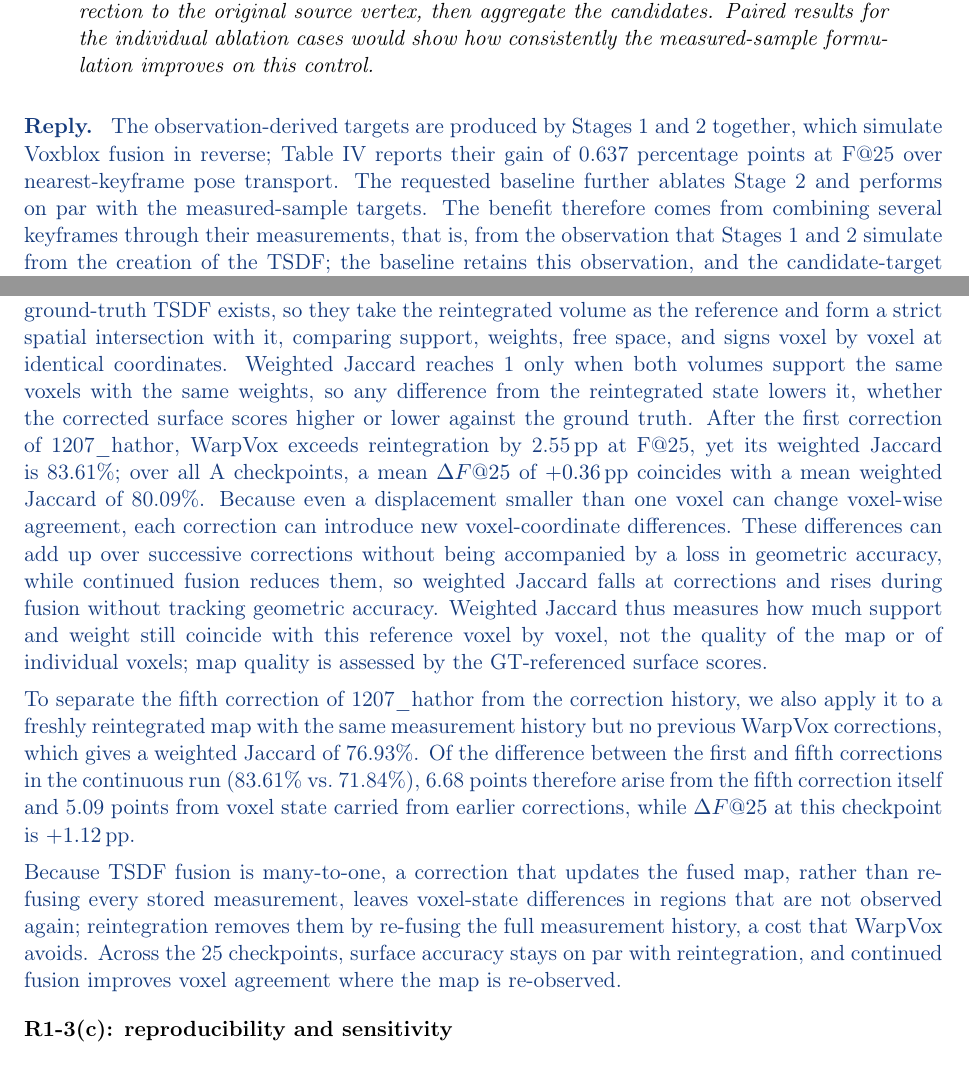
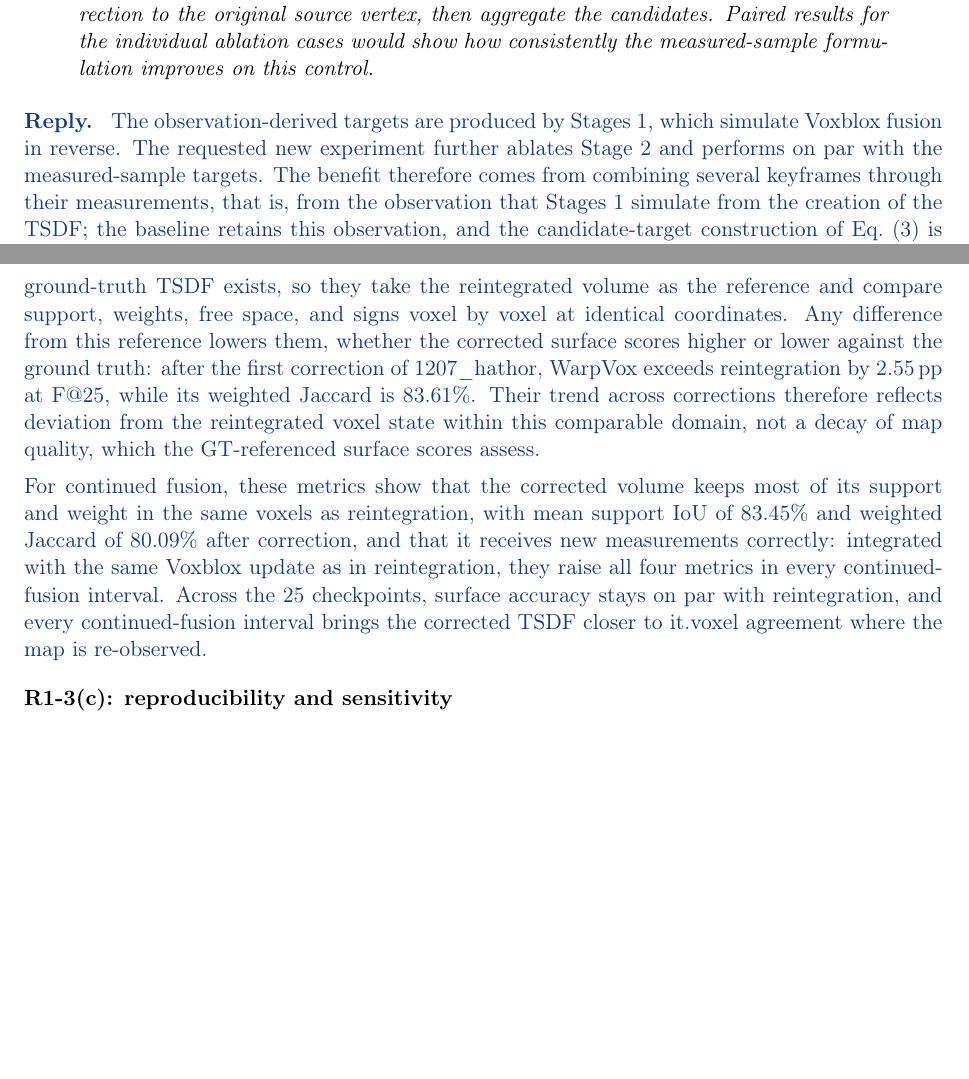
Before and after one commit to giltchcity/-LAR-6202-Wapox-ylper, a LaTeX document (main.tex): two parts of pages 3 and 5 of 19 before the commit and two parts of pages 3 and 5 of 18 after it, joined at a grey line, cut so that both start at the same text, the shorter picture padded with empty space. Compiled offline with pdfLaTeX.

Commit message:
Updates from Overleaf

```diff
--- a/main.tex
+++ b/main.tex
@@ -57,7 +57,7 @@ Algorithm 1 in Section III-D now gives the execution order of filtering, target
 
 Please add a matched multi-keyframe pose-transport baseline. Keep the candidate keyframes, reliability weights, aggregation/trimming procedure, and downstream processing unchanged. Instead of constructing each candidate target from the matched range sample as in Eq. (3), apply the corresponding keyframe's pre-to-post pose correction to the original source vertex, then aggregate the candidates. Paired results for the individual ablation cases would show how consistently the measured-sample formulation improves on this control.}
 \begin{reply}
-The observation-derived targets are produced by Stages~1 and~2 together, which simulate Voxblox fusion in reverse; Table~IV reports their gain of 0.637 percentage points at F@25 over nearest-keyframe pose transport. The requested baseline further ablates Stage~2 and performs on par with the measured-sample targets. The benefit therefore comes from combining several keyframes through their measurements, that is, from the observation that Stages~1 and~2 simulate from the creation of the TSDF; the baseline retains this observation, and the candidate-target construction of Eq.~(3) is equivalent to pose transport up to the gated residual.
+The observation-derived targets are produced by Stages~1, which simulate Voxblox fusion in reverse. The requested new experiment further ablates Stage~2 and performs on par with the measured-sample targets. The benefit therefore comes from combining several keyframes through their measurements, that is, from the observation that Stages~1 simulate from the creation of the TSDF; the baseline retains this observation, and the candidate-target construction of Eq.~(3) is equivalent to pose transport up to the gated residual.
 
 \textbf{Matched comparison.}
 We evaluated the requested control on the ten Kimera-Multi ablation cases at 25\,cm voxel resolution. The candidate keyframes, reliability weights, aggregation/trimming procedure, and downstream processing are identical. Each control candidate applies the associated keyframe's pre-to-post pose correction to the source vertex. Table~\ref{tab:reply-r1a-paired} gives the ten paired F@25 differences. The measured-sample formulation improves F@25 by 0.042 percentage points on average and in eight of the ten cases.
@@ -115,11 +115,9 @@ We evaluated repeated correction and continued fusion on the five multi-loop seq
 
 Surface accuracy remains on par with reintegration through repeated correction and fusion: mean $\Delta F@25$ is $+0.36$\,pp at A and $-0.01$\,pp at B. Continued fusion improves all four volumetric-consistency metrics in each of the ten A-to-B intervals, with mean paired gains of 2.99\,pp in support IoU, 3.52\,pp in weighted Jaccard, 0.49\,pp in free-space recall, and 1.03\,pp in sign accuracy, as new frames re-observe previously corrected regions. Table~\ref{tab:reply-cycles} reports all 25 checkpoints.
 
-Across successive corrections, the surface-score differences relative to full reintegration do not exhibit a consistent monotonic decline. The volumetric metrics measure a different property. No ground-truth TSDF exists, so they take the reintegrated volume as the reference and form a strict spatial intersection with it, comparing support, weights, free space, and signs voxel by voxel at identical coordinates. Weighted Jaccard reaches 1 only when both volumes support the same voxels with the same weights, so any difference from the reintegrated state lowers it, whether the corrected surface scores higher or lower against the ground truth. After the first correction of 1207\_hathor, WarpVox exceeds reintegration by 2.55\,pp at F@25, yet its weighted Jaccard is 83.61\%; over all A checkpoints, a mean $\Delta F@25$ of $+0.36$\,pp coincides with a mean weighted Jaccard of 80.09\%. Because even a displacement smaller than one voxel can change voxel-wise agreement, each correction can introduce new voxel-coordinate differences. These differences can add up over successive corrections without being accompanied by a loss in geometric accuracy, while continued fusion reduces them, so weighted Jaccard falls at corrections and rises during fusion without tracking geometric accuracy. Weighted Jaccard thus measures how much support and weight still coincide with this reference voxel by voxel, not the quality of the map or of individual voxels; map quality is assessed by the GT-referenced surface scores.
+Across successive corrections, the surface-score differences relative to full reintegration do not exhibit a consistent monotonic decline. The volumetric metrics measure a different property. No ground-truth TSDF exists, so they take the reintegrated volume as the reference and compare support, weights, free space, and signs voxel by voxel at identical coordinates. Any difference from this reference lowers them, whether the corrected surface scores higher or lower against the ground truth: after the first correction of 1207\_hathor, WarpVox exceeds reintegration by 2.55\,pp at F@25, while its weighted Jaccard is 83.61\%. Their trend across corrections therefore reflects deviation from the reintegrated voxel state within this comparable domain, not a decay of map quality, which the GT-referenced surface scores assess.
 
-To separate the fifth correction of 1207\_hathor from the correction history, we also apply it to a freshly reintegrated map with the same measurement history but no previous WarpVox corrections, which gives a weighted Jaccard of 76.93\%. Of the difference between the first and fifth corrections in the continuous run (83.61\% vs.\ 71.84\%), 6.68 points therefore arise from the fifth correction itself and 5.09 points from voxel state carried from earlier corrections, while $\Delta F@25$ at this checkpoint is $+1.12$\,pp.
-
-Because TSDF fusion is many-to-one, a correction that updates the fused map, rather than re-fusing every stored measurement, leaves voxel-state differences in regions that are not observed again; reintegration removes them by re-fusing the full measurement history, a cost that WarpVox avoids. Across the 25 checkpoints, surface accuracy stays on par with reintegration, and continued fusion improves voxel agreement where the map is re-observed.
+For continued fusion, these metrics show that the corrected volume keeps most of its support and weight in the same voxels as reintegration, with mean support IoU of 83.45\% and weighted Jaccard of 80.09\% after correction, and that it receives new measurements correctly: integrated with the same Voxblox update as in reintegration, they raise all four metrics in every continued-fusion interval. Across the 25 checkpoints, surface accuracy stays on par with reintegration, and every continued-fusion interval brings the corrected TSDF closer to it.voxel agreement where the map is re-observed.
 \end{reply}
 \point{R1-3(c): reproducibility and sensitivity}{Eqs. (4)-(6) specify the aggregation and trimming rules, but I could not find the explicit function mapping the correspondence cues to alpha\_\{rj\} in Section III-B, or the numerical values of epsilon\_m and kappa in Eq. (5). Some neighbourhood definitions and thresholds for median-MAD rejection, Welsch-based target consolidation, and mesh repair in Section III-D also remain unspecified. Please provide these settings in a compact table and indicate which are fixed across datasets and voxel resolutions. The text already states that kappa is shared across modalities; the remaining settings need similar clarification. A small sensitivity test for one or two influential rejection thresholds would help assess how much the results depend on tuning.}
 \begin{reply}
```
Also changed, not shown: main.tex (2 more changed lines).
